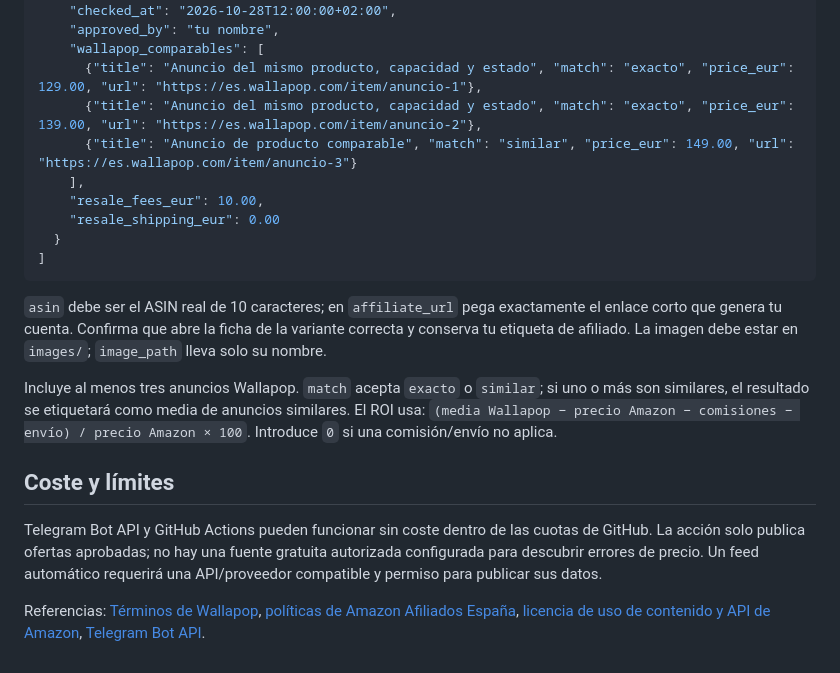
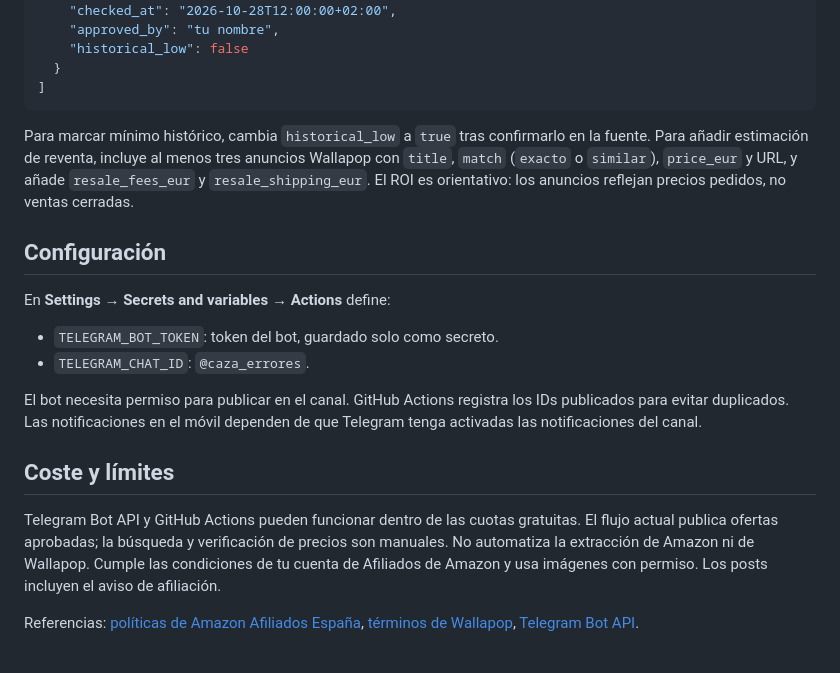
Before and after one commit to enriquegarciamarketing-byte/caza-errores-telegram, a Markdown page: README.md, the part around one of its changes. GitHub-like rendering.

````diff
--- a/README.md
+++ b/README.md
@@ -50,23 +37,24 @@ No pongas el token en `offers.json`, en el código ni en un commit. Guárdalo so
     "reference_source_url": "https://proveedor.example/producto",
     "checked_at": "2026-10-28T12:00:00+02:00",
     "approved_by": "tu nombre",
-    "wallapop_comparables": [
-      {"title": "Anuncio del mismo producto, capacidad y estado", "match": "exacto", "price_eur": 129.00, "url": "https://es.wallapop.com/item/anuncio-1"},
-      {"title": "Anuncio del mismo producto, capacidad y estado", "match": "exacto", "price_eur": 139.00, "url": "https://es.wallapop.com/item/anuncio-2"},
-      {"title": "Anuncio de producto comparable", "match": "similar", "price_eur": 149.00, "url": "https://es.wallapop.com/item/anuncio-3"}
-    ],
-    "resale_fees_eur": 10.00,
-    "resale_shipping_eur": 0.00
+    "historical_low": false
   }
 ]
 ```
 
-`asin` debe ser el ASIN real de 10 caracteres; en `affiliate_url` pega exactamente el enlace corto que genera tu cuenta. Confirma que abre la ficha de la variante correcta y conserva tu etiqueta de afiliado. La imagen debe estar en `images/`; `image_path` lleva solo su nombre.
+Para marcar mínimo histórico, cambia `historical_low` a `true` tras confirmarlo en la fuente. Para añadir estimación de reventa, incluye al menos tres anuncios Wallapop con `title`, `match` (`exacto` o `similar`), `price_eur` y URL, y añade `resale_fees_eur` y `resale_shipping_eur`. El ROI es orientativo: los anuncios reflejan precios pedidos, no ventas cerradas.
 
-Incluye al menos tres anuncios Wallapop. `match` acepta `exacto` o `similar`; si uno o más son similares, el resultado se etiquetará como media de anuncios similares. El ROI usa: `(media Wallapop − precio Amazon − comisiones − envío) / precio Amazon × 100`. Introduce `0` si una comisión/envío no aplica.
+## Configuración
+
+En **Settings → Secrets and variables → Actions** define:
+
+- `TELEGRAM_BOT_TOKEN`: token del bot, guardado solo como secreto.
+- `TELEGRAM_CHAT_ID`: `@caza_errores`.
+
+El bot necesita permiso para publicar en el canal. GitHub Actions registra los IDs publicados para evitar duplicados. Las notificaciones en el móvil dependen de que Telegram tenga activadas las notificaciones del canal.
 
 ## Coste y límites
 
-Telegram Bot API y GitHub Actions pueden funcionar sin coste dentro de las cuotas de GitHub. La acción solo publica ofertas aprobadas; no hay una fuente gratuita autorizada configurada para descubrir errores de precio. Un feed automático requerirá una API/proveedor compatible y permiso para publicar sus datos.
+Telegram Bot API y GitHub Actions pueden funcionar dentro de las cuotas gratuitas. El flujo actual publica ofertas aprobadas; la búsqueda y verificación de precios son manuales. No automatiza la extracción de Amazon ni de Wallapop. Cumple las condiciones de tu cuenta de Afiliados de Amazon y usa imágenes con permiso. Los posts incluyen el aviso de afiliación.
 
-Referencias: [Términos de Wallapop](https://about.wallapop.com/condiciones-de-uso/), [políticas de Amazon Afiliados España](https://afiliados.amazon.es/help/operating/policies), [licencia de uso de contenido y API de Amazon](https://afiliados.amazon.es/help/operating/license), [Telegram Bot API](https://core.telegram.org/bots/api).
+Referencias: [políticas de Amazon Afiliados España](https://afiliados.amazon.es/help/operating/policies), [términos de Wallapop](https://about.wallapop.com/condiciones-de-uso/), [Telegram Bot API](https://core.telegram.org/bots/api).
````
Also changed, not shown: other parts of README.md (+19 -32 lines).
